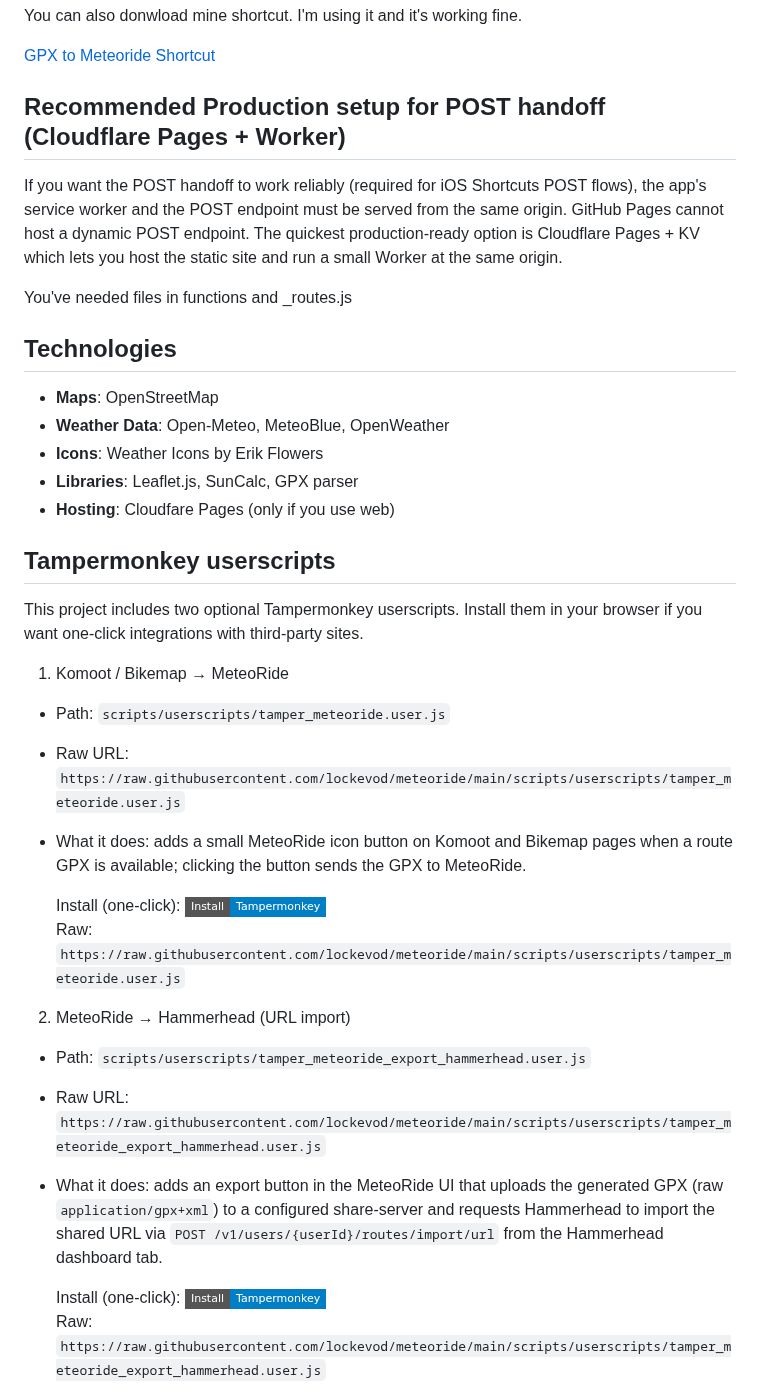
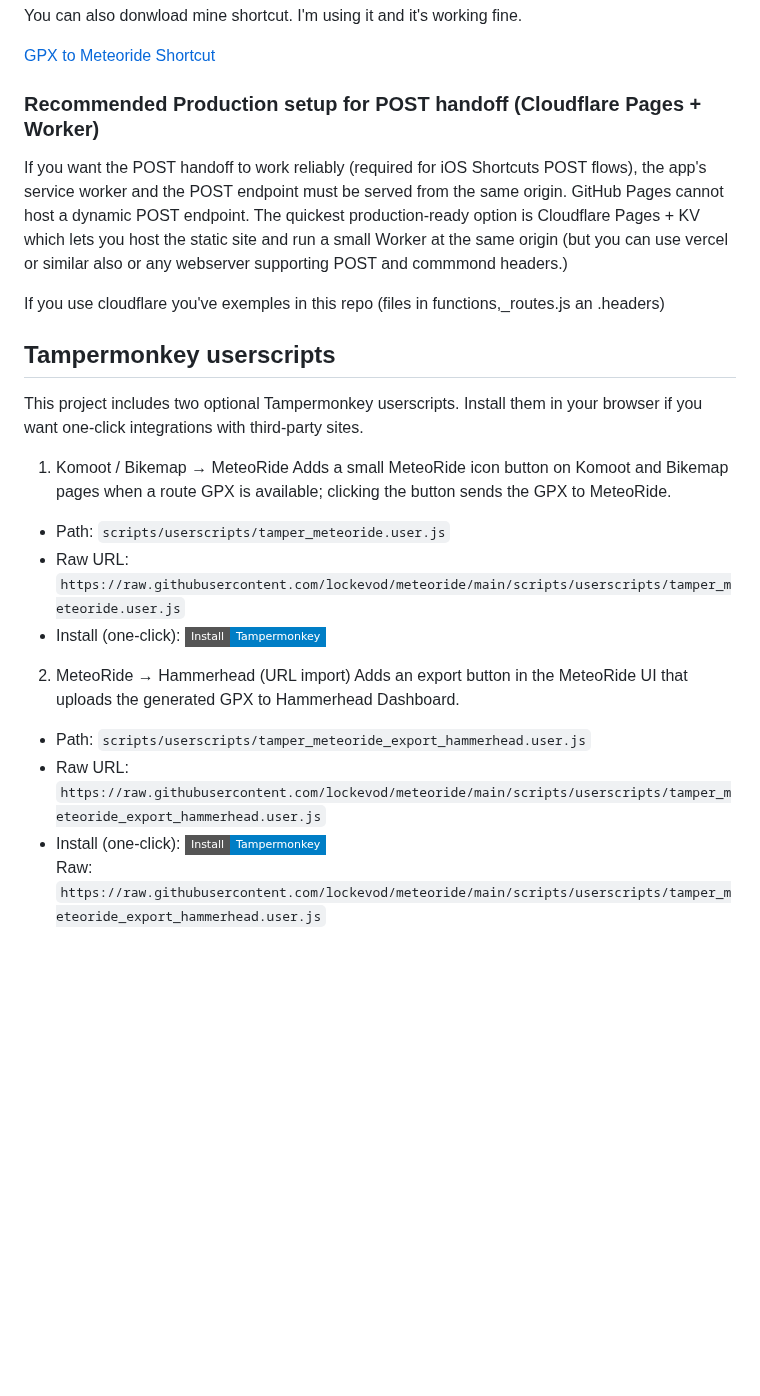
Before and after one commit to lockevod/MeteoRide, a Markdown page: README.md, the part around one of its changes. Drawn GitHub-style; badges without logos; blank space fills up the shorter version.

```diff
--- a/README.md
+++ b/README.md
@@ -108,38 +108,29 @@ You can also donwload mine shortcut. I'm using it and it's working fine.
 [GPX to Meteoride Shortcut](https://www.icloud.com/shortcuts/a57e06eaadca423eafaeaee05753b79b)
 
 
-## Recommended Production setup for POST handoff (Cloudflare Pages + Worker)
+### Recommended Production setup for POST handoff (Cloudflare Pages + Worker)
 
-If you want the POST handoff to work reliably (required for iOS Shortcuts POST flows), the app's service worker and the POST endpoint must be served from the same origin. GitHub Pages cannot host a dynamic POST endpoint. The quickest production-ready option is Cloudflare Pages + KV  which lets you host the static site and run a small Worker at the same origin.
+If you want the POST handoff to work reliably (required for iOS Shortcuts POST flows), the app's service worker and the POST endpoint must be served from the same origin. GitHub Pages cannot host a dynamic POST endpoint. The quickest production-ready option is Cloudflare Pages + KV  which lets you host the static site and run a small Worker at the same origin (but you can use vercel  or similar also or any webserver supporting POST and commmond headers.)
 
-You've needed files in functions and _routes.js
+If you use cloudflare you've exemples in this repo (files in functions,_routes.js an .headers)
 
-## Technologies
-
-- **Maps**: OpenStreetMap
-- **Weather Data**: Open-Meteo, MeteoBlue, OpenWeather
-- **Icons**: Weather Icons by Erik Flowers
-- **Libraries**: Leaflet.js, SunCalc, GPX parser
-- **Hosting**: Cloudfare Pages (only if you use web)
 
 ## Tampermonkey userscripts
 
 This project includes two optional Tampermonkey userscripts. Install them in your browser if you want one-click integrations with third-party sites.
 
 1) Komoot / Bikemap → MeteoRide
+Adds a small MeteoRide icon button on Komoot and Bikemap pages when a route GPX is available; clicking the button sends the GPX to MeteoRide.
 - Path: `scripts/userscripts/tamper_meteoride.user.js`
 - Raw URL: `https://raw.githubusercontent.com/lockevod/meteoride/main/scripts/userscripts/tamper_meteoride.user.js`
-- What it does: adds a small MeteoRide icon button on Komoot and Bikemap pages when a route GPX is available; clicking the button sends the GPX to MeteoRide.
+- Install (one-click): [![Install (one-click) — Tampermonkey](https://img.shields.io/badge/Install-Tampermonkey-blue?style=flat-square)](https://raw.githubusercontent.com/lockevod/meteoride/main/scripts/userscripts/tamper_meteoride.user.js)
 
-	Install (one-click): [![Install (one-click) — Tampermonkey](https://img.shields.io/badge/Install-Tampermonkey-blue?style=flat-square)](https://raw.githubusercontent.com/lockevod/meteoride/main/scripts/userscripts/tamper_meteoride.user.js)
-	Raw: `https://raw.githubusercontent.com/lockevod/meteoride/main/scripts/userscripts/tamper_meteoride.user.js`
 
 2) MeteoRide → Hammerhead (URL import)
+Adds an export button in the MeteoRide UI that uploads the generated GPX to Hammerhead Dashboard.
 - Path: `scripts/userscripts/tamper_meteoride_export_hammerhead.user.js`
 - Raw URL: `https://raw.githubusercontent.com/lockevod/meteoride/main/scripts/userscripts/tamper_meteoride_export_hammerhead.user.js`
-- What it does: adds an export button in the MeteoRide UI that uploads the generated GPX (raw `application/gpx+xml`) to a configured share-server and requests Hammerhead to import the shared URL via `POST /v1/users/{userId}/routes/import/url` from the Hammerhead dashboard tab.
-
-	Install (one-click): [![Install (one-click) — Tampermonkey](https://img.shields.io/badge/Install-Tampermonkey-blue?style=flat-square)](https://raw.githubusercontent.com/lockevod/meteoride/main/scripts/userscripts/tamper_meteoride_export_hammerhead.user.js)
+- Install (one-click): [![Install (one-click) — Tampermonkey](https://img.shields.io/badge/Install-Tampermonkey-blue?style=flat-square)](https://raw.githubusercontent.com/lockevod/meteoride/main/scripts/userscripts/tamper_meteoride_export_hammerhead.user.js)
 	Raw: `https://raw.githubusercontent.com/lockevod/meteoride/main/scripts/userscripts/tamper_meteoride_export_hammerhead.user.js`
 
 Installation (Tampermonkey)
```
Also changed, not shown: other parts of README.md (+16 -41 lines).
